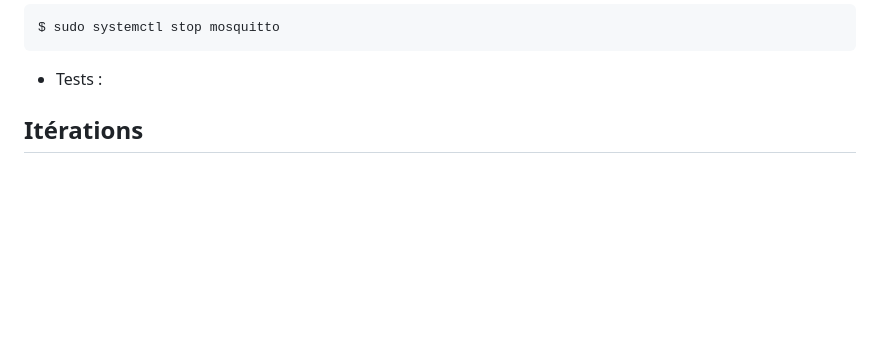
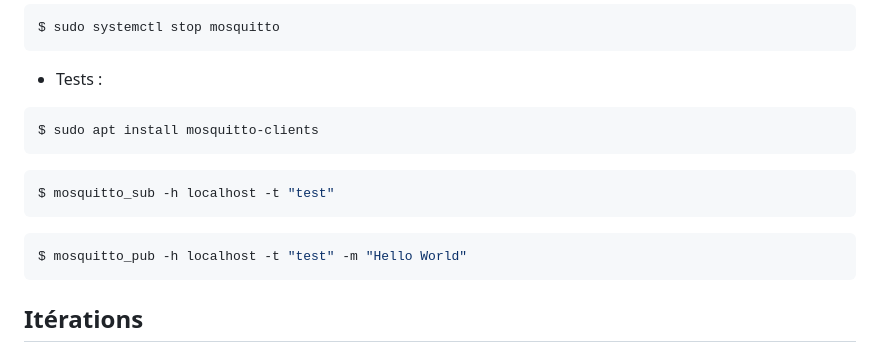
Before and after one commit to bts-lasalle-avignon-projets/artnet-2025, a Markdown page: README.md, the part around the change. Rendered like a GitHub page; blank space fills up the shorter version.

Commit message:
Ajout partie test, README

````diff
--- a/README.md
+++ b/README.md
@@ -96,7 +96,15 @@ $ sudo systemctl stop mosquitto
 
 - Tests :
 
-
+```sh
+$ sudo apt install mosquitto-clients
+```
+```sh
+$ mosquitto_sub -h localhost -t "test"
+```
+```sh
+$ mosquitto_pub -h localhost -t "test" -m "Hello World"
+```
 
 ## Itérations
 
````
